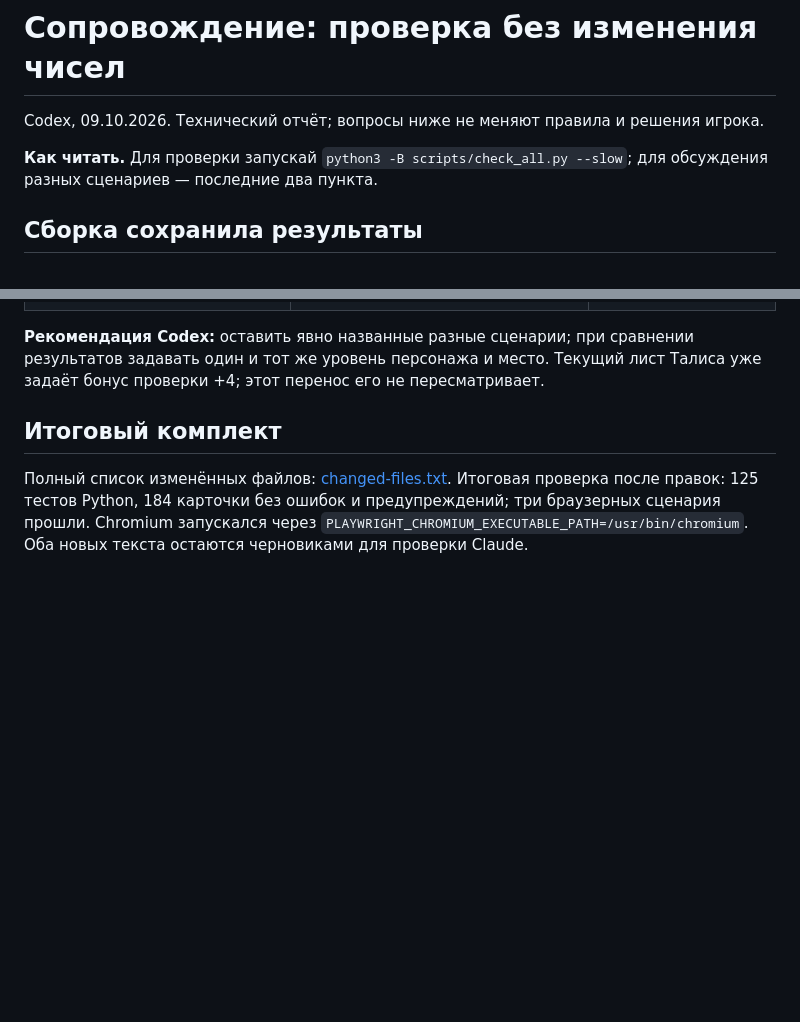
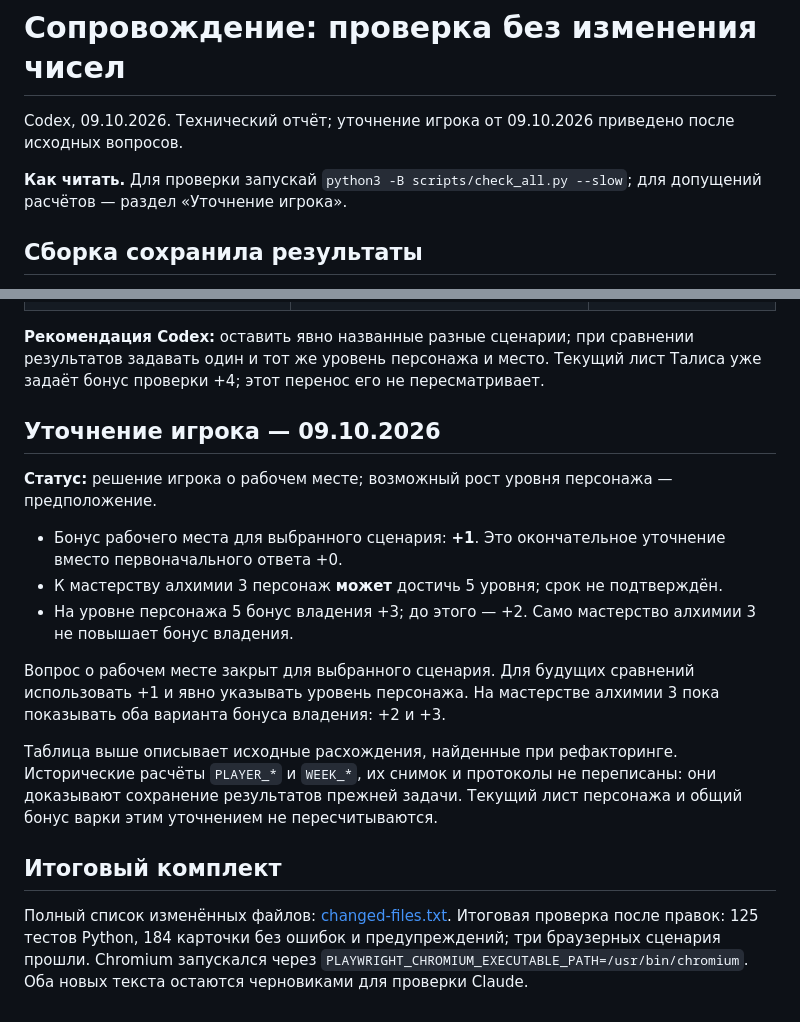
Before and after one commit to harana3737-dot/Alcemy, a Markdown page: scripts/maintenance/README.md, 2 parts joined by grey strips. Drawn GitHub-style; blank space fills up the shorter version.

Commit message:
Записать выбор рабочего места +1 и условный рост уровня персонажа

```diff
--- a/scripts/maintenance/README.md
+++ b/scripts/maintenance/README.md
@@ -1,8 +1,8 @@
 # Сопровождение: проверка без изменения чисел
 
-Codex, 09.10.2026. Технический отчёт; вопросы ниже не меняют правила и решения игрока.
+Codex, 09.10.2026. Технический отчёт; уточнение игрока от 09.10.2026 приведено после исходных вопросов.
 
-**Как читать.** Для проверки запускай `python3 -B scripts/check_all.py --slow`; для обсуждения разных сценариев — последние два пункта.
+**Как читать.** Для проверки запускай `python3 -B scripts/check_all.py --slow`; для допущений расчётов — раздел «Уточнение игрока».
 
 ## Сборка сохранила результаты
 
@@ -51,6 +51,23 @@ JavaScript получает значения через маркеры шабл
 результатов задавать один и тот же уровень персонажа и место. Текущий лист
 Талиса уже задаёт бонус проверки +4; этот перенос его не пересматривает.
 
+## Уточнение игрока — 09.10.2026
+
+**Статус:** решение игрока о рабочем месте; возможный рост уровня персонажа — предположение.
+
+- Бонус рабочего места для выбранного сценария: **+1**. Это окончательное уточнение вместо первоначального ответа +0.
+- К мастерству алхимии 3 персонаж **может** достичь 5 уровня; срок не подтверждён.
+- На уровне персонажа 5 бонус владения +3; до этого — +2. Само мастерство алхимии 3 не повышает бонус владения.
+
+Вопрос о рабочем месте закрыт для выбранного сценария. Для будущих сравнений
+использовать +1 и явно указывать уровень персонажа. На мастерстве алхимии 3
+пока показывать оба варианта бонуса владения: +2 и +3.
+
+Таблица выше описывает исходные расхождения, найденные при рефакторинге.
+Исторические расчёты `PLAYER_*` и `WEEK_*`, их снимок и протоколы не переписаны:
+они доказывают сохранение результатов прежней задачи. Текущий лист персонажа
+и общий бонус варки этим уточнением не пересчитываются.
+
 ## Итоговый комплект
 
 Полный список изменённых файлов: [changed-files.txt](changed-files.txt).
```
